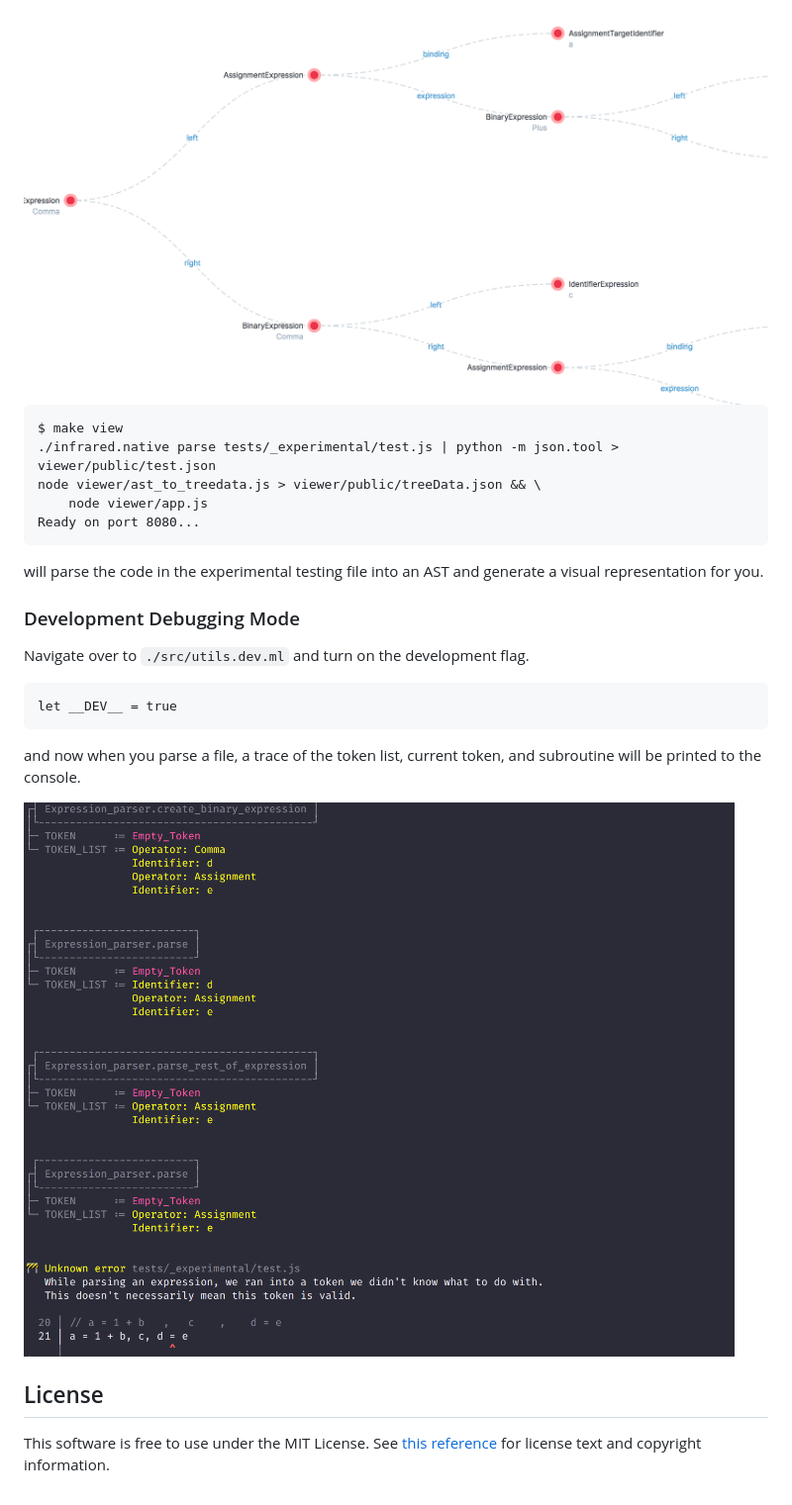
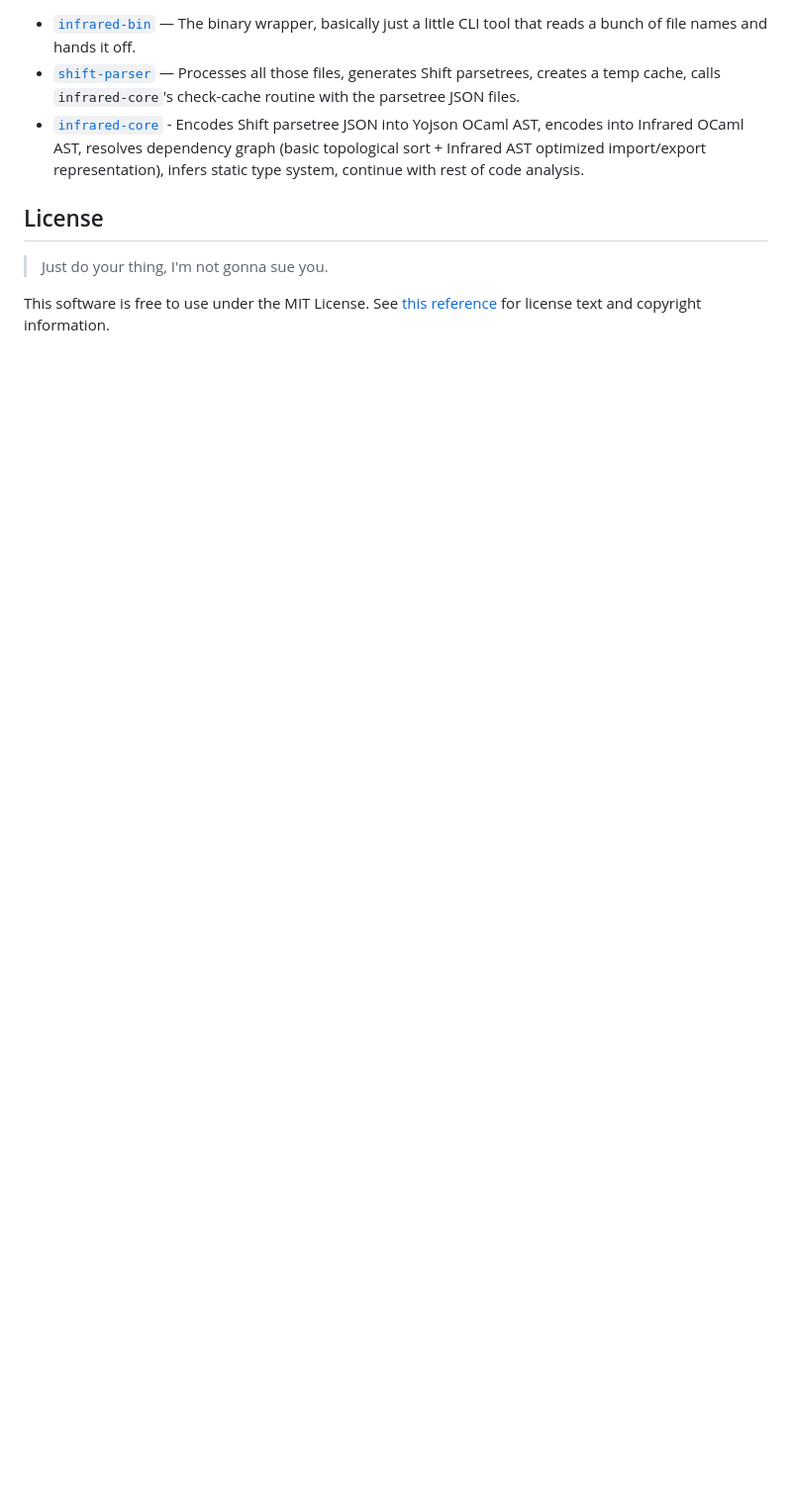
Before and after one commit to nickzuber/infrared, a Markdown page: README.md, the part around the change printed below. Shown: that part at 99% size. Rendered like a GitHub page; blank space fills up the shorter version.

````diff
--- a/README.md
+++ b/README.md
@@ -90,28 +82,10 @@ We have a few tools that help with the development process.
 
-<img src=".github/viewer.png" alt="AST Viewer example" />
-
-```
-$ make view
-./infrared.native parse tests/_experimental/test.js | python -m json.tool > viewer/public/test.json
-node viewer/ast_to_treedata.js > viewer/public/treeData.json && \
-	node viewer/app.js
-Ready on port 8080...
-```
-
-will parse the code in the experimental testing file into an AST and generate a visual representation for you.
-
-### Development Debugging Mode
-
-Navigate over to `./src/utils.dev.ml` and turn on the development flag.
-
-```ocaml
-let __DEV__ = true
-```
-
-and now when you parse a file, a trace of the token list, current token, and subroutine will be printed to the console.
-
-<img src=".github/debug.png" alt="Debugging output example" />
+ - [`infrared-bin`](#) — The binary wrapper, basically just a little CLI tool that reads a bunch of file names and hands it off.
+ - [`shift-parser`](#) — Processes all those files, generates Shift parsetrees, creates a temp cache, calls `infrared-core`'s check-cache routine with the parsetree JSON files.
+ - [`infrared-core`](#) - Encodes Shift parsetree JSON into Yojson OCaml AST, encodes into Infrared OCaml AST, resolves dependency graph (basic topological sort + Infrared AST optimized import/export representation), infers static type system, continue with rest of code analysis.
 
 ## License
 
+> Just do your thing, I'm not gonna sue you.
+
 This software is free to use under the MIT License. See [this reference](https://opensource.org/licenses/MIT) for license text and copyright information.
````
Also changed, not shown: other parts of README.md (+49 -57 lines), assets/parser-hover.png (added), assets/parser.png (added), 7 other files.
